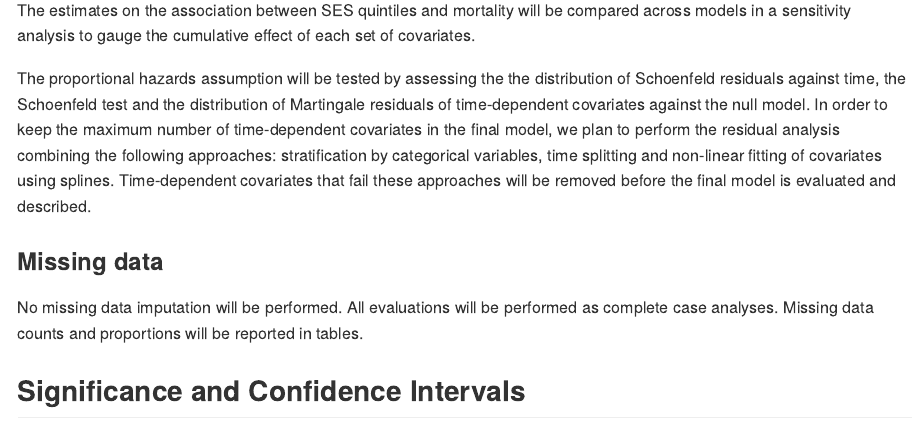
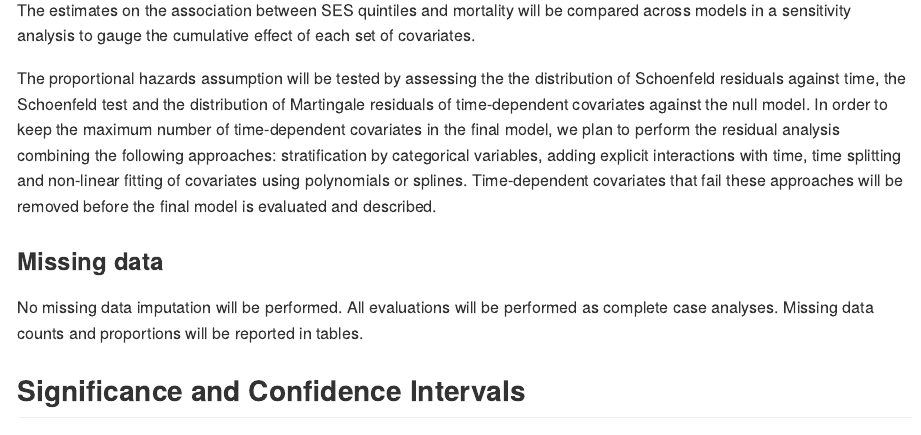
Before and after one commit to philsf-biostat/SAR-2023-016-BH, an R Markdown document (report/SAP-2023-016-BH-v01.Rmd): the page in a window 1100 px wide, from 3920 px down. The pictures show the output file report/SAP-2023-016-BH-v01.md that the author committed with the source, drawn offline in the style of GitHub.

Commit message:
methods: add time interactions

```diff
--- a/report/SAP-2023-016-BH-v01.Rmd
+++ b/report/SAP-2023-016-BH-v01.Rmd
@@ -248,7 +248,7 @@ In order to assess if there is an effect of the SES of the neighborhood to which
 The estimates on the association between SES quintiles and mortality will be compared across models in a sensitivity analysis to gauge the cumulative effect of each set of covariates.
 
 The proportional hazards assumption will be tested by assessing the the distribution of Schoenfeld residuals against time, the Schoenfeld test and the distribution of Martingale residuals of time-dependent covariates against the null model.
-In order to keep the maximum number of time-dependent covariates in the final model, we plan to perform the residual analysis combining the following approaches: stratification by categorical variables, time splitting and non-linear fitting of covariates using splines.
+In order to keep the maximum number of time-dependent covariates in the final model, we plan to perform the residual analysis combining the following approaches: stratification by categorical variables, adding explicit interactions with time, time splitting and non-linear fitting of covariates using polynomials or splines.
 Time-dependent covariates that fail these approaches will be removed before the final model is evaluated and described.
 
 <!-- Finally, the same model will be fitted to a filtered dataset that excludes all deaths happening within one year, to assess if there is an effect on late mortality in a sensitivity analysis. -->
```
Also changed, not shown: report/SAP-2023-016-BH-v01.md.
